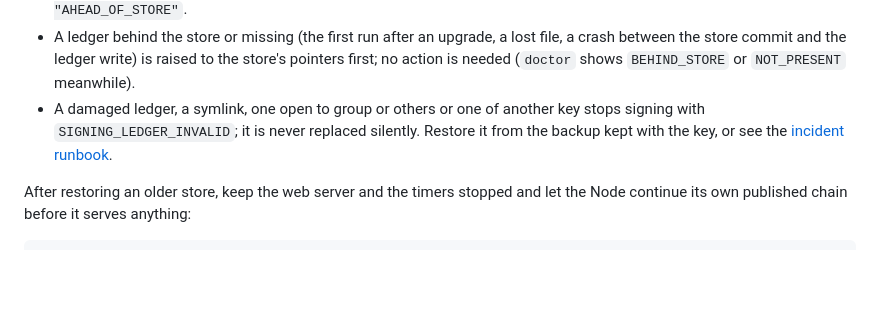
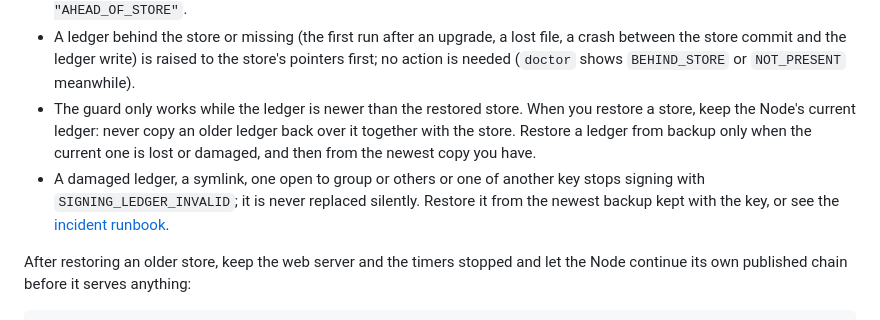
Before and after one commit to ShawnJeromeMcCray/Onion-Service-Discovery, a Markdown page: docs/operations/deployment-and-recovery.md, the part around the change. Rendered like a GitHub page; blank space fills up the shorter version.

Commit message:
Warn against restoring an old signing ledger together with an old store
Co-Authored-By: Claude Opus 5.5 <noreply@anthropic.com>
Claude-Session: https://claude.ai/code/session_01Ac8Niu7Pi1yEFU8gDG2Cch

```diff
--- a/docs/operations/deployment-and-recovery.md
+++ b/docs/operations/deployment-and-recovery.md
@@ -154,9 +154,13 @@ the key's directory, outside the store and its backups, and is replaced atomical
   file, a crash between the store commit and the ledger write) is raised to the
   store's pointers first; no action is needed (`doctor` shows `BEHIND_STORE` or
   `NOT_PRESENT` meanwhile).
+- The guard only works while the ledger is newer than the restored store. When you
+  restore a store, keep the Node's current ledger: never copy an older ledger back
+  over it together with the store. Restore a ledger from backup only when the
+  current one is lost or damaged, and then from the newest copy you have.
 - A damaged ledger, a symlink, one open to group or others or one of another key stops
   signing with `SIGNING_LEDGER_INVALID`; it is never replaced silently. Restore it
-  from the backup kept with the key, or see the
+  from the newest backup kept with the key, or see the
   [incident runbook](incident-runbook.md#6-signing-ledger-ahead-of-the-store-or-damaged).
 
 After restoring an older store, keep the web server and the timers stopped and let
```
